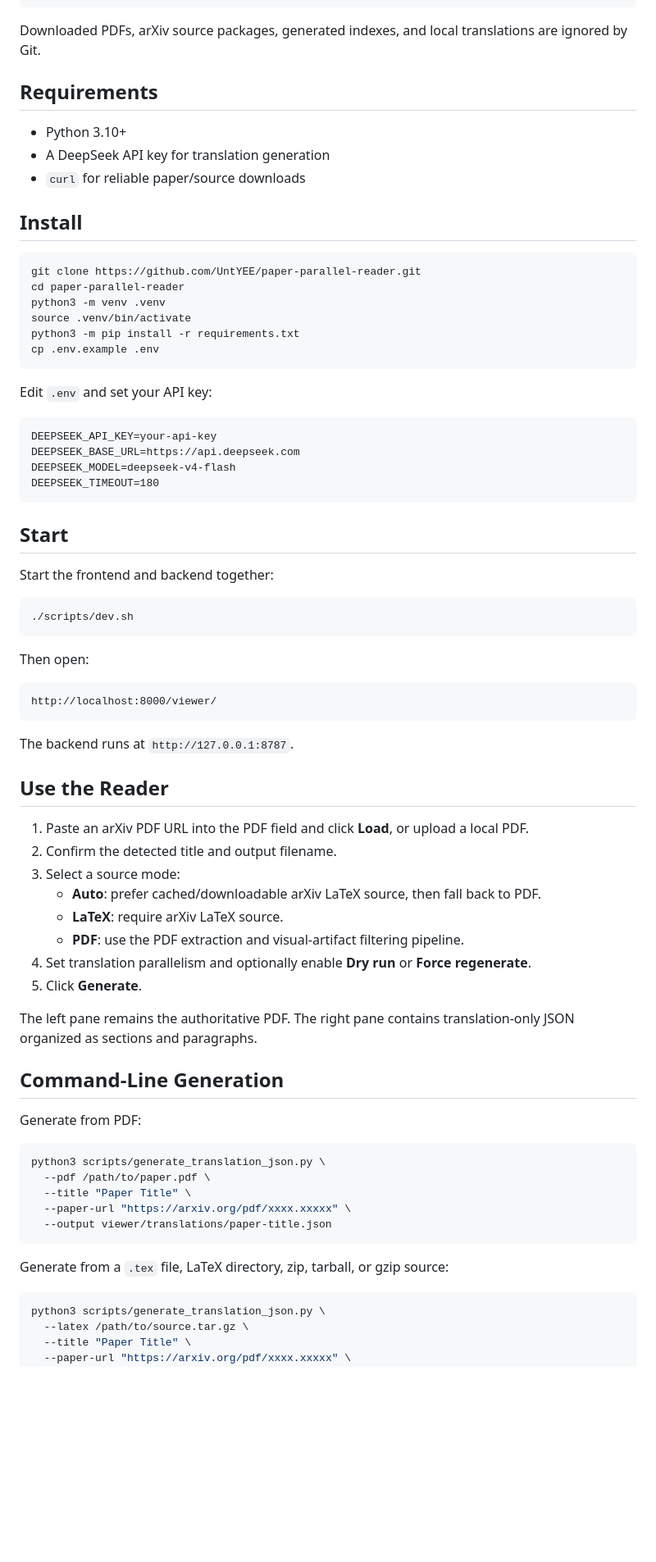
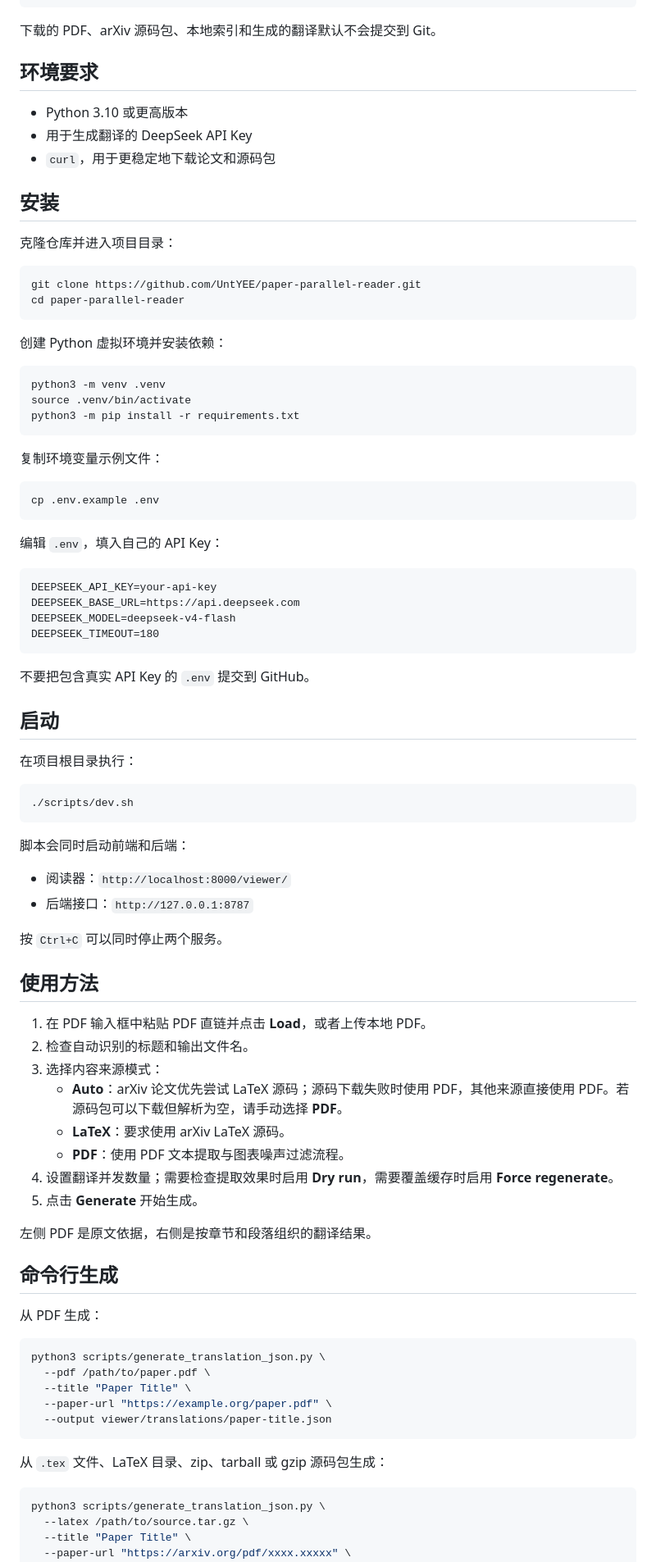
Before and after one commit to UntYEE/paper-parallel-reader, a Markdown page: README.md, the part around one of its changes. Shown at 82% size. Drawn GitHub-style; blank space fills up the shorter version.

Commit message:
Translate README and document source support

````diff
--- a/README.md
+++ b/README.md
@@ -36,26 +51,38 @@ It downloads and caches PDFs, extracts paper structure from PDF or arXiv LaTeX s
 └── README.md
 ```
 
-Downloaded PDFs, arXiv source packages, generated indexes, and local translations are ignored by Git.
+下载的 PDF、arXiv 源码包、本地索引和生成的翻译默认不会提交到 Git。
 
-## Requirements
+## 环境要求
 
-- Python 3.10+
-- A DeepSeek API key for translation generation
-- `curl` for reliable paper/source downloads
+- Python 3.10 或更高版本
+- 用于生成翻译的 DeepSeek API Key
+- `curl`，用于更稳定地下载论文和源码包
 
-## Install
+## 安装
+
+克隆仓库并进入项目目录：
 
 ```bash
 git clone https://github.com/UntYEE/paper-parallel-reader.git
 cd paper-parallel-reader
+```
+
+创建 Python 虚拟环境并安装依赖：
+
+```bash
 python3 -m venv .venv
 source .venv/bin/activate
 python3 -m pip install -r requirements.txt
+```
+
+复制环境变量示例文件：
+
+```bash
 cp .env.example .env
 ```
 
-Edit `.env` and set your API key:
+编辑 `.env`，填入自己的 API Key：
 
 ```text
 DEEPSEEK_API_KEY=your-api-key
@@ -64,48 +91,49 @@ DEEPSEEK_MODEL=deepseek-v4-flash
 DEEPSEEK_TIMEOUT=180
 ```
 
-## Start
+不要把包含真实 API Key 的 `.env` 提交到 GitHub。
 
-Start the frontend and backend together:
+## 启动
+
+在项目根目录执行：
 
 ```bash
 ./scripts/dev.sh
 ```
 
-Then open:
+脚本会同时启动前端和后端：
 
-```text
-http://localhost:8000/viewer/
-```
+- 阅读器：`http://localhost:8000/viewer/`
+- 后端接口：`http://127.0.0.1:8787`
 
-The backend runs at `http://127.0.0.1:8787`.
+按 `Ctrl+C` 可以同时停止两个服务。
 
-## Use the Reader
+## 使用方法
 
-1. Paste an arXiv PDF URL into the PDF field and click **Load**, or upload a local PDF.
-2. Confirm the detected title and output filename.
-3. Select a source mode:
-   - **Auto**: prefer cached/downloadable arXiv LaTeX source, then fall back to PDF.
-   - **LaTeX**: require arXiv LaTeX source.
-   - **PDF**: use the PDF extraction and visual-artifact filtering pipeline.
-4. Set translation parallelism and optionally enable **Dry run** or **Force regenerate**.
-5. Click **Generate**.
+1. 在 PDF 输入框中粘贴 PDF 直链并点击 **Load**，或者上传本地 PDF。
+2. 检查自动识别的标题和输出文件名。
+3. 选择内容来源模式：
+   - **Auto**：arXiv 论文优先尝试 LaTeX 源码；源码下载失败时使用 PDF，其他来源直接使用 PDF。若源码包可以下载但解析为空，请手动选择 **PDF**。
+   - **LaTeX**：要求使用 arXiv LaTeX 源码。
+   - **PDF**：使用 PDF 文本提取与图表噪声过滤流程。
+4. 设置翻译并发数量；需要检查提取效果时启用 **Dry run**，需要覆盖缓存时启用 **Force regenerate**。
+5. 点击 **Generate** 开始生成。
 
-The left pane remains the authoritative PDF. The right pane contains translation-only JSON organized as sections and paragraphs.
+左侧 PDF 是原文依据，右侧是按章节和段落组织的翻译结果。
 
-## Command-Line Generation
+## 命令行生成
 
-Generate from PDF:
+从 PDF 生成：
 
 ```bash
 python3 scripts/generate_translation_json.py \
   --pdf /path/to/paper.pdf \
   --title "Paper Title" \
-  --paper-url "https://arxiv.org/pdf/xxxx.xxxxx" \
+  --paper-url "https://example.org/paper.pdf" \
   --output viewer/translations/paper-title.json
 ```
 
-Generate from a `.tex` file, LaTeX directory, zip, tarball, or gzip source:
+从 `.tex` 文件、LaTeX 目录、zip、tarball 或 gzip 源码包生成：
 
 ```bash
 python3 scripts/generate_translation_json.py \
````
Also changed, not shown: other parts of README.md (+51 -22 lines).
